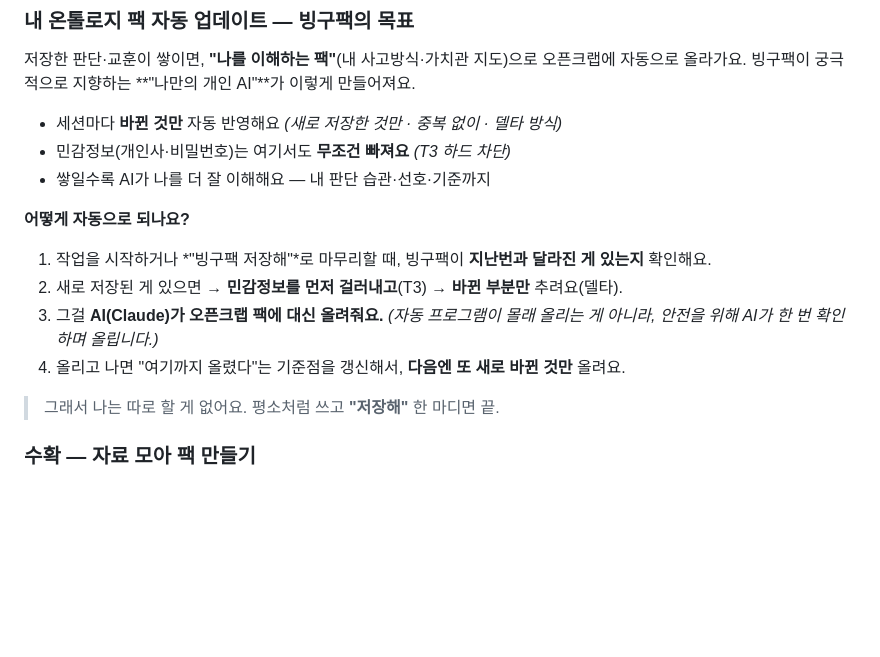
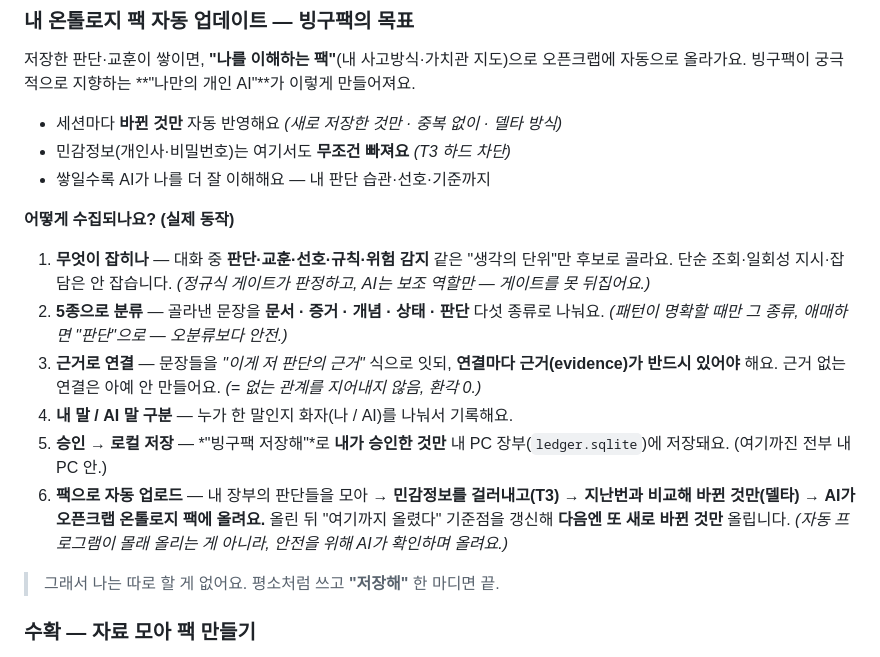
Before and after one commit to darkjokee-arch/binggupack, a Markdown page: README.md, the part around the change. Drawn GitHub-style; blank space fills up the shorter version.

Commit message:
docs(readme): 온톨로지 "수집 방식"을 두루뭉실→정확한 6단계 파이프라인으로
- 기존 "자동 업로드 방식" 4단계는 수집(무엇이/어떻게 잡히나)이 빠져 두루뭉실
- 실측 기반 6단계: ①캡처 대상(판단/교훈/선호/규칙/위험감지·regex 게이트) ②5종 분류
  (문서/증거/개념/상태/판단) ③근거(evidence) 필수 연결(환각 0) ④화자(owner/ai) 구분
  ⑤승인 SAVE→로컬 ledger ⑥T3 필터+델타→AI 경유 opencrab 팩 업로드+baseline 갱신

Co-Authored-By: Claude Opus 4.8 (1M context) <noreply@anthropic.com>
Claude-Session: https://claude.ai/code/session_01Rh66pEoJvPQCr9dTUdJAtU

```diff
--- a/README.md
+++ b/README.md
@@ -76,12 +76,14 @@ BingguPack은 모든 대화를 긁어모으는 도구가 아닙니다.
 - 민감정보(개인사·비밀번호)는 여기서도 **무조건 빠져요** *(T3 하드 차단)*
 - 쌓일수록 AI가 나를 더 잘 이해해요 — 내 판단 습관·선호·기준까지
 
-**어떻게 자동으로 되나요?**
+**어떻게 수집되나요? (실제 동작)**
 
-1. 작업을 시작하거나 *"빙구팩 저장해"*로 마무리할 때, 빙구팩이 **지난번과 달라진 게 있는지** 확인해요.
-2. 새로 저장된 게 있으면 → **민감정보를 먼저 걸러내고**(T3) → **바뀐 부분만** 추려요(델타).
-3. 그걸 **AI(Claude)가 오픈크랩 팩에 대신 올려줘요.** *(자동 프로그램이 몰래 올리는 게 아니라, 안전을 위해 AI가 한 번 확인하며 올립니다.)*
-4. 올리고 나면 "여기까지 올렸다"는 기준점을 갱신해서, **다음엔 또 새로 바뀐 것만** 올려요.
+1. **무엇이 잡히나** — 대화 중 **판단·교훈·선호·규칙·위험 감지** 같은 "생각의 단위"만 후보로 골라요. 단순 조회·일회성 지시·잡담은 안 잡습니다. *(정규식 게이트가 판정하고, AI는 보조 역할만 — 게이트를 못 뒤집어요.)*
+2. **5종으로 분류** — 골라낸 문장을 **문서 · 증거 · 개념 · 상태 · 판단** 다섯 종류로 나눠요. *(패턴이 명확할 때만 그 종류, 애매하면 "판단"으로 — 오분류보다 안전.)*
+3. **근거로 연결** — 문장들을 *"이게 저 판단의 근거"* 식으로 잇되, **연결마다 근거(evidence)가 반드시 있어야** 해요. 근거 없는 연결은 아예 안 만들어요. *(= 없는 관계를 지어내지 않음, 환각 0.)*
+4. **내 말 / AI 말 구분** — 누가 한 말인지 화자(나 / AI)를 나눠서 기록해요.
+5. **승인 → 로컬 저장** — *"빙구팩 저장해"*로 **내가 승인한 것만** 내 PC 장부(`ledger.sqlite`)에 저장돼요. (여기까진 전부 내 PC 안.)
+6. **팩으로 자동 업로드** — 내 장부의 판단들을 모아 → **민감정보를 걸러내고(T3)** → **지난번과 비교해 바뀐 것만(델타)** → **AI가 오픈크랩 온톨로지 팩에 올려요.** 올린 뒤 "여기까지 올렸다" 기준점을 갱신해 **다음엔 또 새로 바뀐 것만** 올립니다. *(자동 프로그램이 몰래 올리는 게 아니라, 안전을 위해 AI가 확인하며 올려요.)*
 
 > 그래서 나는 따로 할 게 없어요. 평소처럼 쓰고 **"저장해"** 한 마디면 끝.
 
```
